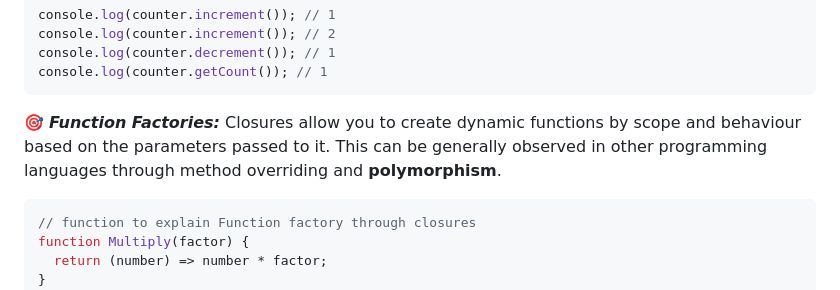
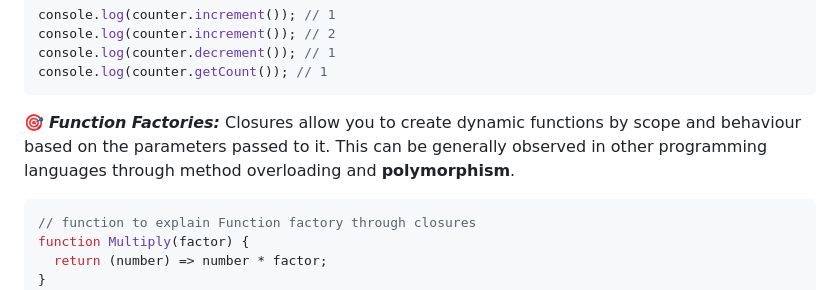
Before and after one commit to veera9999/Antra-Assignment-2, a Markdown page: Main.md, the part around the change. Rendered like a GitHub page.

````diff
--- a/Main.md
+++ b/Main.md
@@ -42,7 +42,7 @@ console.log(counter.decrement()); // 1
 console.log(counter.getCount()); // 1
 ```
 
-🎯 **_Function Factories:_** Closures allow you to create dynamic functions by scope and behaviour based on the parameters passed to it. This can be generally observed in other programming languages through method overriding and **polymorphism**.
+🎯 **_Function Factories:_** Closures allow you to create dynamic functions by scope and behaviour based on the parameters passed to it. This can be generally observed in other programming languages through method overloading and **polymorphism**.
 
 ```js
 // function to explain Function factory through closures
````
